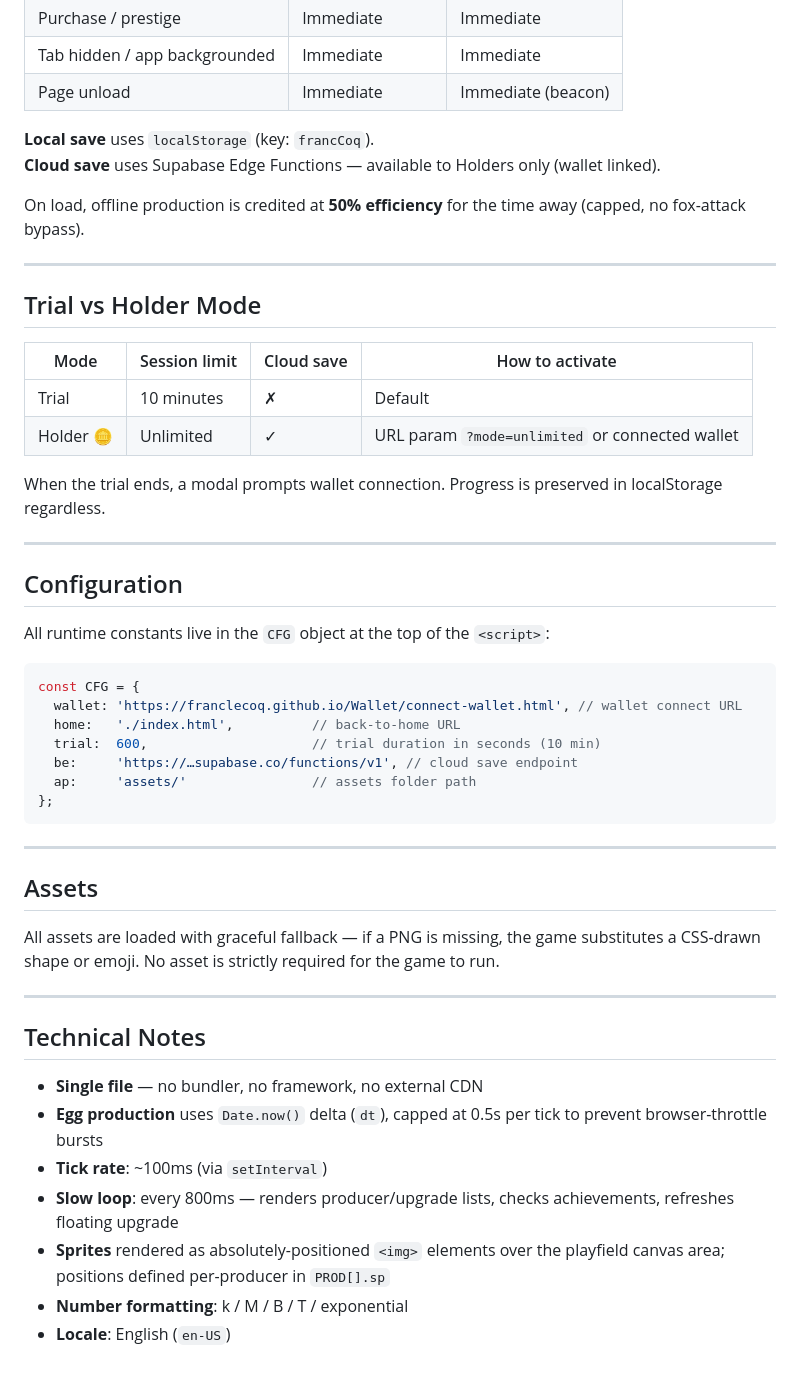
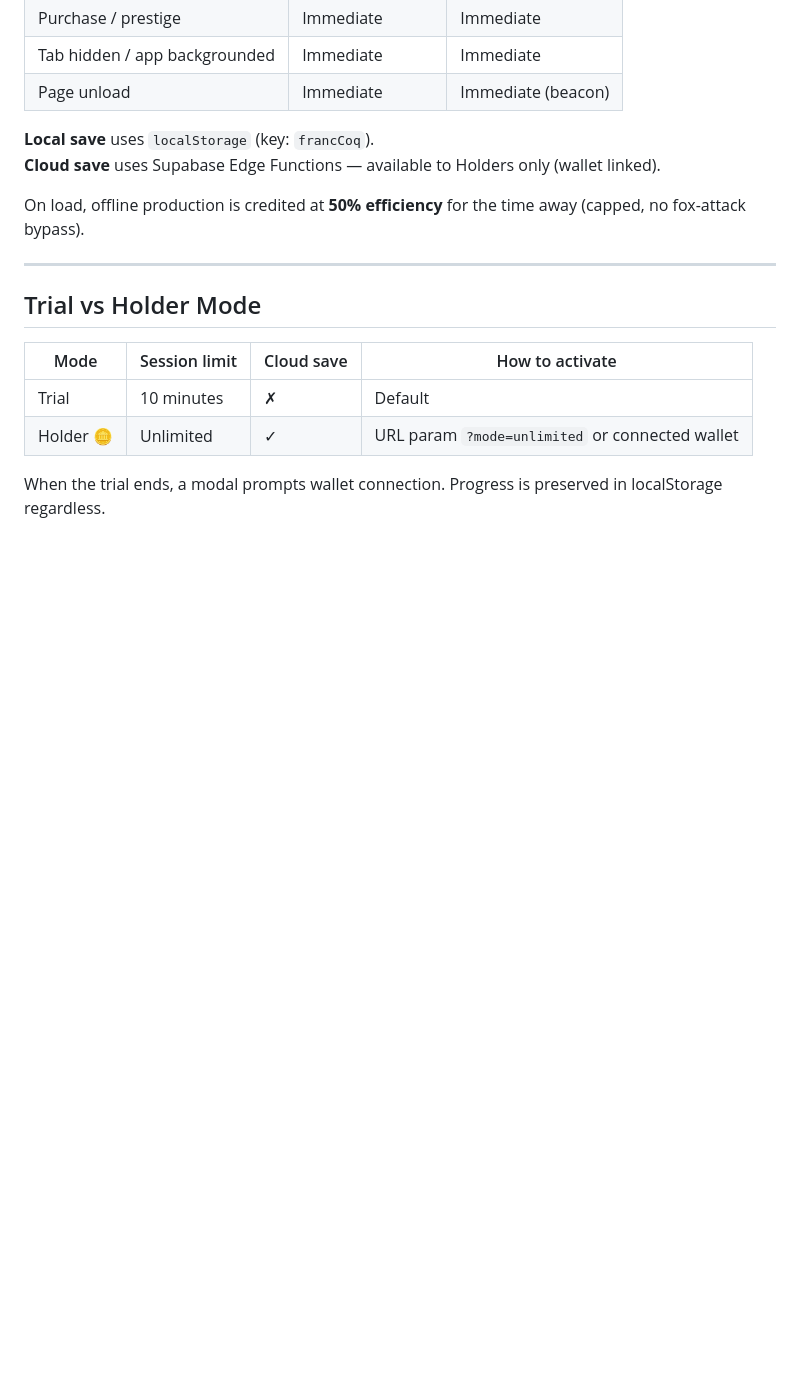
Before and after one commit to FrancLeCoq/EggClicker, a Markdown page: README.md, the part around one of its changes. GitHub-like rendering; blank space fills up the shorter version.

````diff
--- a/README.md
+++ b/README.md
@@ -249,37 +216,3 @@ On load, offline production is credited at **50% efficiency** for the time away
 | Holder 🪙 | Unlimited | ✓ | URL param `?mode=unlimited` or connected wallet |
 
 When the trial ends, a modal prompts wallet connection. Progress is preserved in localStorage regardless.
-
----
-
-## Configuration
-
-All runtime constants live in the `CFG` object at the top of the `<script>`:
-
-```js
-const CFG = {
-  wallet: 'https://franclecoq.github.io/Wallet/connect-wallet.html', // wallet connect URL
-  home:   './index.html',          // back-to-home URL
-  trial:  600,                     // trial duration in seconds (10 min)
-  be:     'https://…supabase.co/functions/v1', // cloud save endpoint
-  ap:     'assets/'                // assets folder path
-};
-```
-
----
-
-## Assets
-
-All assets are loaded with graceful fallback — if a PNG is missing, the game substitutes a CSS-drawn shape or emoji. No asset is strictly required for the game to run.
-
----
-
-## Technical Notes
-
-- **Single file** — no bundler, no framework, no external CDN
-- **Egg production** uses `Date.now()` delta (`dt`), capped at 0.5s per tick to prevent browser-throttle bursts
-- **Tick rate**: ~100ms (via `setInterval`)
-- **Slow loop**: every 800ms — renders producer/upgrade lists, checks achievements, refreshes floating upgrade
-- **Sprites** rendered as absolutely-positioned `<img>` elements over the playfield canvas area; positions defined per-producer in `PROD[].sp`
-- **Number formatting**: k / M / B / T / exponential
-- **Locale**: English (`en-US`)
````
Also changed, not shown: other parts of README.md (+0 -33 lines).
